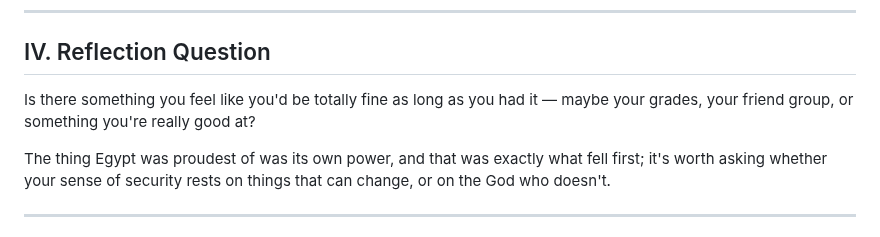
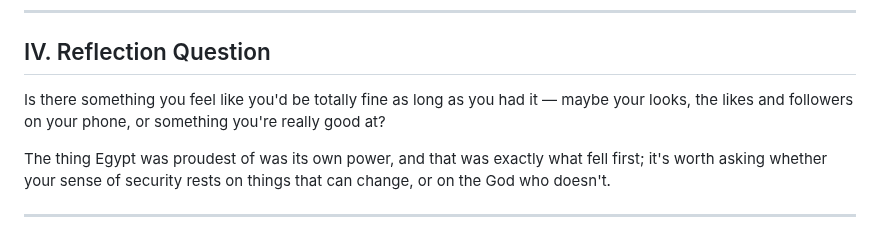
Before and after one commit to b11031371/my_bible_notes, a Markdown page: 2026-07-24/note_en.md, the part around the change. GitHub-like rendering.

```diff
--- a/2026-07-24/note_en.md
+++ b/2026-07-24/note_en.md
@@ -67,7 +67,7 @@ The very thing Egypt was proudest of — its own power — was exactly what fell
 
 ## IV. Reflection Question
 
-Is there something you feel like you'd be totally fine as long as you had it — maybe your grades, your friend group, or something you're really good at?
+Is there something you feel like you'd be totally fine as long as you had it — maybe your looks, the likes and followers on your phone, or something you're really good at?
 
 The thing Egypt was proudest of was its own power, and that was exactly what fell first; it's worth asking whether your sense of security rests on things that can change, or on the God who doesn't.
 
```
